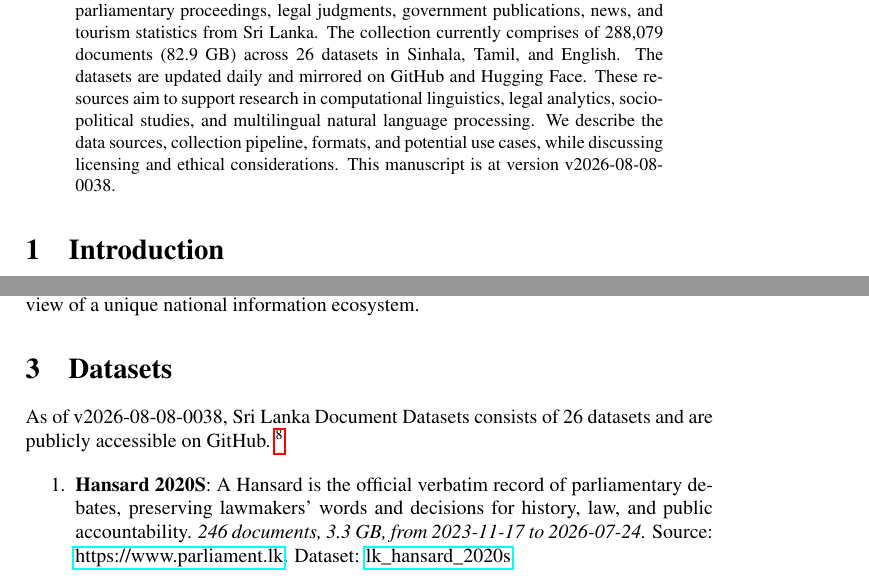
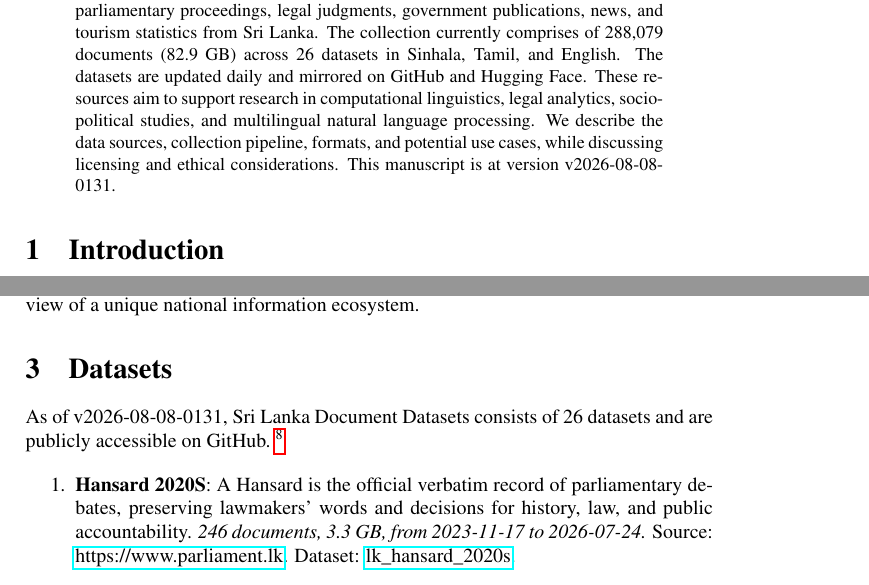
Before and after one commit to nuuuwan/lk_datasets, a LaTeX paper (latex/lk_datasets.tex): two parts of pages 1 and 2 of 7, joined at a grey line, cut so that both start at the same text. Compiled offline with pdfLaTeX; a LaTeX package or settings file that is missing is left out.

Commit message:
🤖 [build.yml] 2026-08-07-2001

```diff
--- a/latex/lk_datasets.tex
+++ b/latex/lk_datasets.tex
@@ -16,7 +16,7 @@
 \normalsize%
 \maketitle%
 \begin{abstract}%
-We present a collection of open, machine-readable document datasets covering parliamentary proceedings, legal judgments, government publications, news, and tourism statistics from Sri Lanka. The collection currently comprises of  288,079  documents (82.9 GB) across 26  datasets in Sinhala, Tamil, and English. The datasets are updated daily and mirrored on GitHub and Hugging Face. These resources aim to support research in computational linguistics, legal analytics, socio-political studies, and multilingual natural language processing. We describe the data sources, collection pipeline, formats, and potential use cases, while discussing licensing and ethical considerations. This manuscript is at version v2026-08-08-0038.%
+We present a collection of open, machine-readable document datasets covering parliamentary proceedings, legal judgments, government publications, news, and tourism statistics from Sri Lanka. The collection currently comprises of  288,079  documents (82.9 GB) across 26  datasets in Sinhala, Tamil, and English. The datasets are updated daily and mirrored on GitHub and Hugging Face. These resources aim to support research in computational linguistics, legal analytics, socio-political studies, and multilingual natural language processing. We describe the data sources, collection pipeline, formats, and potential use cases, while discussing licensing and ethical considerations. This manuscript is at version v2026-08-08-0131.%
 
 %
 \end{abstract}%
@@ -86,7 +86,7 @@ The Sri Lanka Document Datasets aim to fill this gap by aggregating diverse sour
 %
 \section{Datasets}%
 \label{sec:Datasets}%
-As of v2026-08-08-0038, Sri Lanka Document Datasets
+As of v2026-08-08-0131, Sri Lanka Document Datasets
   consists of 26 datasets
  and are publicly accessible on GitHub.%
 ~%
```
Also changed, not shown: README.md, latex/lk_datasets.pdf.
